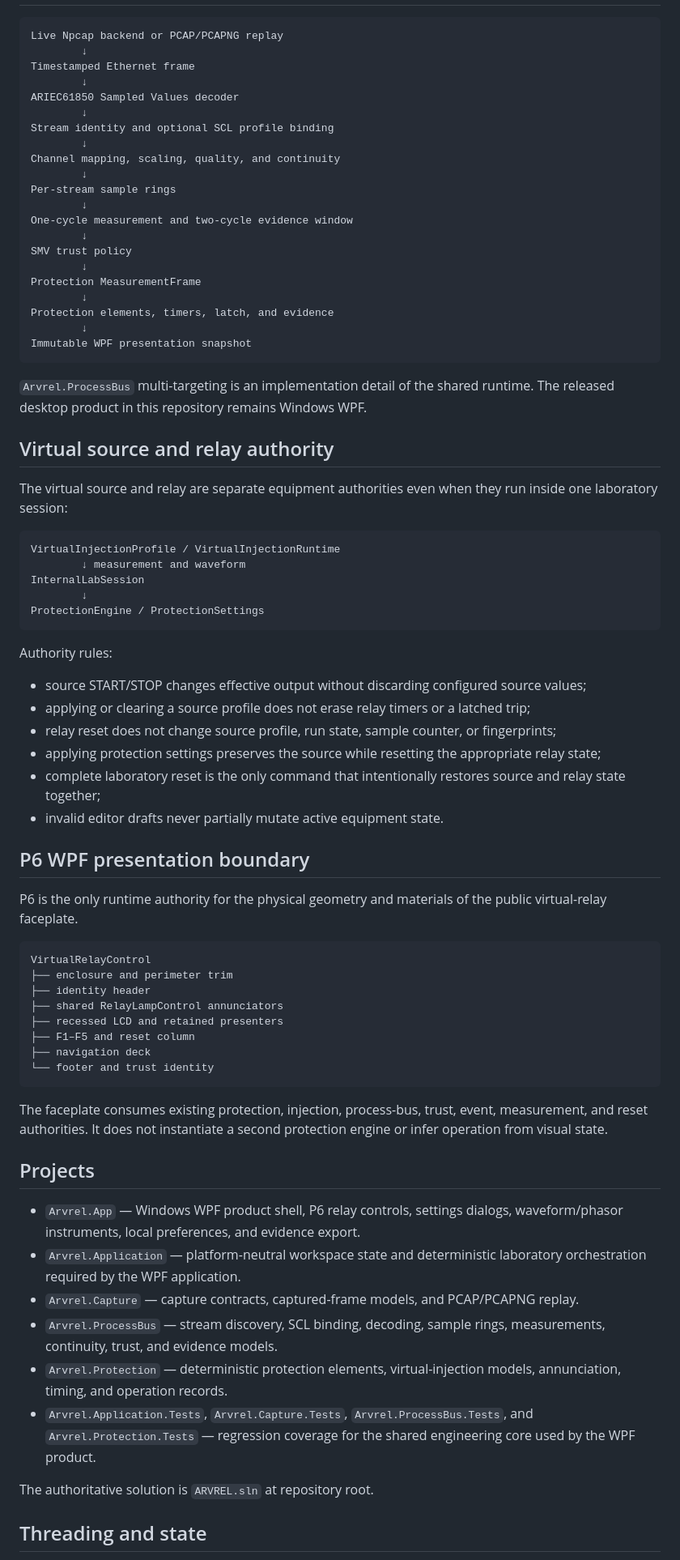
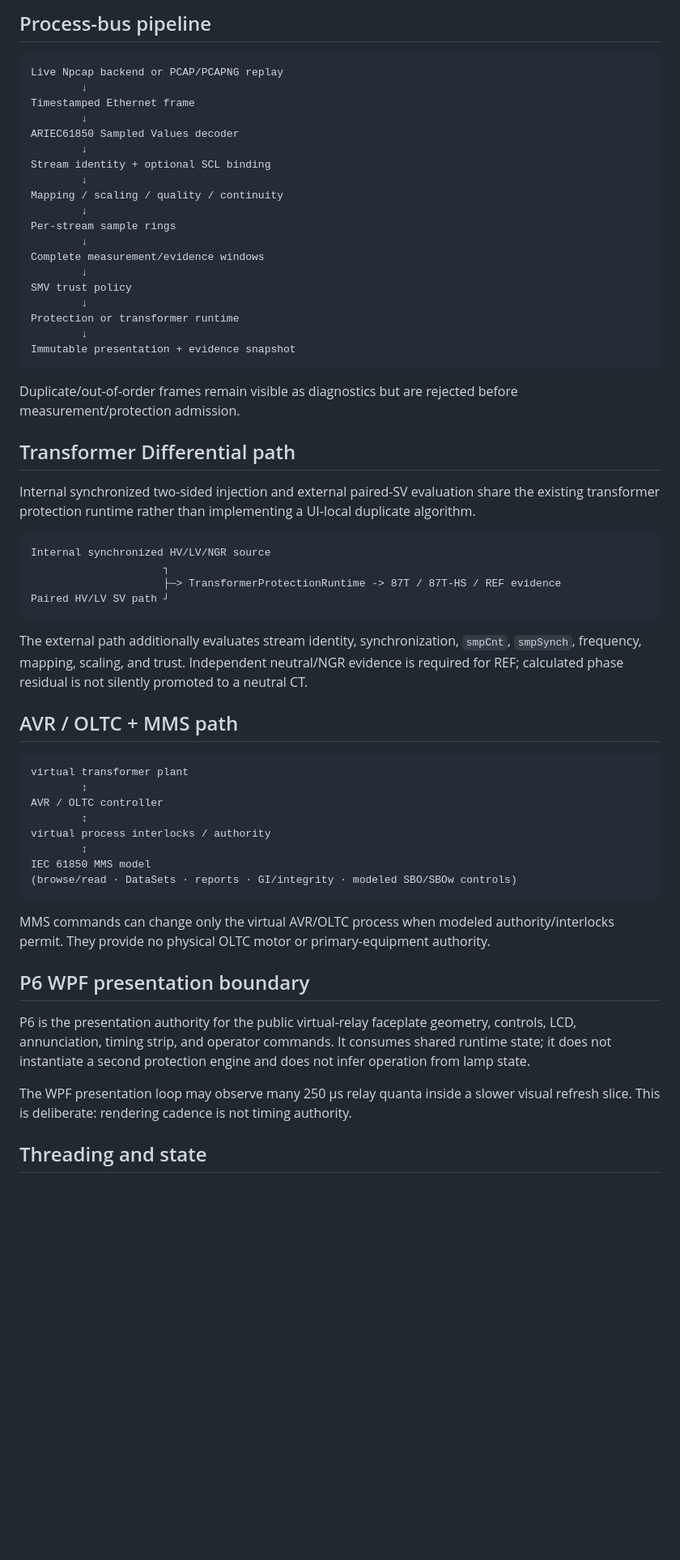
Before and after one commit to masarray/arvrel, a Markdown page: docs/ARCHITECTURE.md, the part around one of its changes. Shown at 81% size. GitHub-like rendering; blank space fills up the shorter version.

Commit message:
docs: align architecture with closed-loop metrology model

````diff
--- a/docs/ARCHITECTURE.md
+++ b/docs/ARCHITECTURE.md
@@ -38,3 +134,4 @@ Shared projects must not make protection timing depend on WPF rendering or dispa
+## Process-bus pipeline
 
 ```text
 Live Npcap backend or PCAP/PCAPNG replay
@@ -43,73 +140,56 @@ Timestamped Ethernet frame
         ↓
 ARIEC61850 Sampled Values decoder
         ↓
-Stream identity and optional SCL profile binding
+Stream identity + optional SCL binding
         ↓
-Channel mapping, scaling, quality, and continuity
+Mapping / scaling / quality / continuity
         ↓
 Per-stream sample rings
         ↓
-One-cycle measurement and two-cycle evidence window
+Complete measurement/evidence windows
         ↓
 SMV trust policy
         ↓
-Protection MeasurementFrame
+Protection or transformer runtime
         ↓
-Protection elements, timers, latch, and evidence
-        ↓
-Immutable WPF presentation snapshot
+Immutable presentation + evidence snapshot
 ```
 
-`Arvrel.ProcessBus` multi-targeting is an implementation detail of the shared runtime. The released desktop product in this repository remains Windows WPF.
+Duplicate/out-of-order frames remain visible as diagnostics but are rejected before measurement/protection admission.
 
-## Virtual source and relay authority
+## Transformer Differential path
 
-The virtual source and relay are separate equipment authorities even when they run inside one laboratory session:
+Internal synchronized two-sided injection and external paired-SV evaluation share the existing transformer protection runtime rather than implementing a UI-local duplicate algorithm.
 
 ```text
-VirtualInjectionProfile / VirtualInjectionRuntime
-        ↓ measurement and waveform
-InternalLabSession
-        ↓
-ProtectionEngine / ProtectionSettings
+Internal synchronized HV/LV/NGR source
+                     ┐
+                     ├─> TransformerProtectionRuntime -> 87T / 87T-HS / REF evidence
+Paired HV/LV SV path ┘
 ```
 
-Authority rules:
+The external path additionally evaluates stream identity, synchronization, `smpCnt`, `smpSynch`, frequency, mapping, scaling, and trust. Independent neutral/NGR evidence is required for REF; calculated phase residual is not silently promoted to a neutral CT.
 
-- source START/STOP changes effective output without discarding configured source values;
-- applying or clearing a source profile does not erase relay timers or a latched trip;
-- relay reset does not change source profile, run state, sample counter, or fingerprints;
-- applying protection settings preserves the source while resetting the appropriate relay state;
-- complete laboratory reset is the only command that intentionally restores source and relay state together;
-- invalid editor drafts never partially mutate active equipment state.
+## AVR / OLTC + MMS path
+
+```text
+virtual transformer plant
+        ↕
+AVR / OLTC controller
+        ↕
+virtual process interlocks / authority
+        ↕
+IEC 61850 MMS model
+(browse/read · DataSets · reports · GI/integrity · modeled SBO/SBOw controls)
+```
+
+MMS commands can change only the virtual AVR/OLTC process when modeled authority/interlocks permit. They provide no physical OLTC motor or primary-equipment authority.
 
 ## P6 WPF presentation boundary
 
-P6 is the only runtime authority for the physical geometry and materials of the public virtual-relay faceplate.
+P6 is the presentation authority for the public virtual-relay faceplate geometry, controls, LCD, annunciation, timing strip, and operator commands. It consumes shared runtime state; it does not instantiate a second protection engine and does not infer operation from lamp state.
 
-```text
-VirtualRelayControl
-├── enclosure and perimeter trim
-├── identity header
-├── shared RelayLampControl annunciators
-├── recessed LCD and retained presenters
-├── F1–F5 and reset column
-├── navigation deck
-└── footer and trust identity
-```
-
-The faceplate consumes existing protection, injection, process-bus, trust, event, measurement, and reset authorities. It does not instantiate a second protection engine or infer operation from visual state.
-
-## Projects
-
-- `Arvrel.App` — Windows WPF product shell, P6 relay controls, settings dialogs, waveform/phasor instruments, local preferences, and evidence export.
-- `Arvrel.Application` — platform-neutral workspace state and deterministic laboratory orchestration required by the WPF application.
-- `Arvrel.Capture` — capture contracts, captured-frame models, and PCAP/PCAPNG replay.
-- `Arvrel.ProcessBus` — stream discovery, SCL binding, decoding, sample rings, measurements, continuity, trust, and evidence models.
-- `Arvrel.Protection` — deterministic protection elements, virtual-injection models, annunciation, timing, and operation records.
-- `Arvrel.Application.Tests`, `Arvrel.Capture.Tests`, `Arvrel.ProcessBus.Tests`, and `Arvrel.Protection.Tests` — regression coverage for the shared engineering core used by the WPF product.
-
-The authoritative solution is `ARVREL.sln` at repository root.
+The WPF presentation loop may observe many 250 µs relay quanta inside a slower visual refresh slice. This is deliberate: rendering cadence is not timing authority.
 
 ## Threading and state
 
````
Also changed, not shown: other parts of docs/ARCHITECTURE.md (+120 -32 lines).
